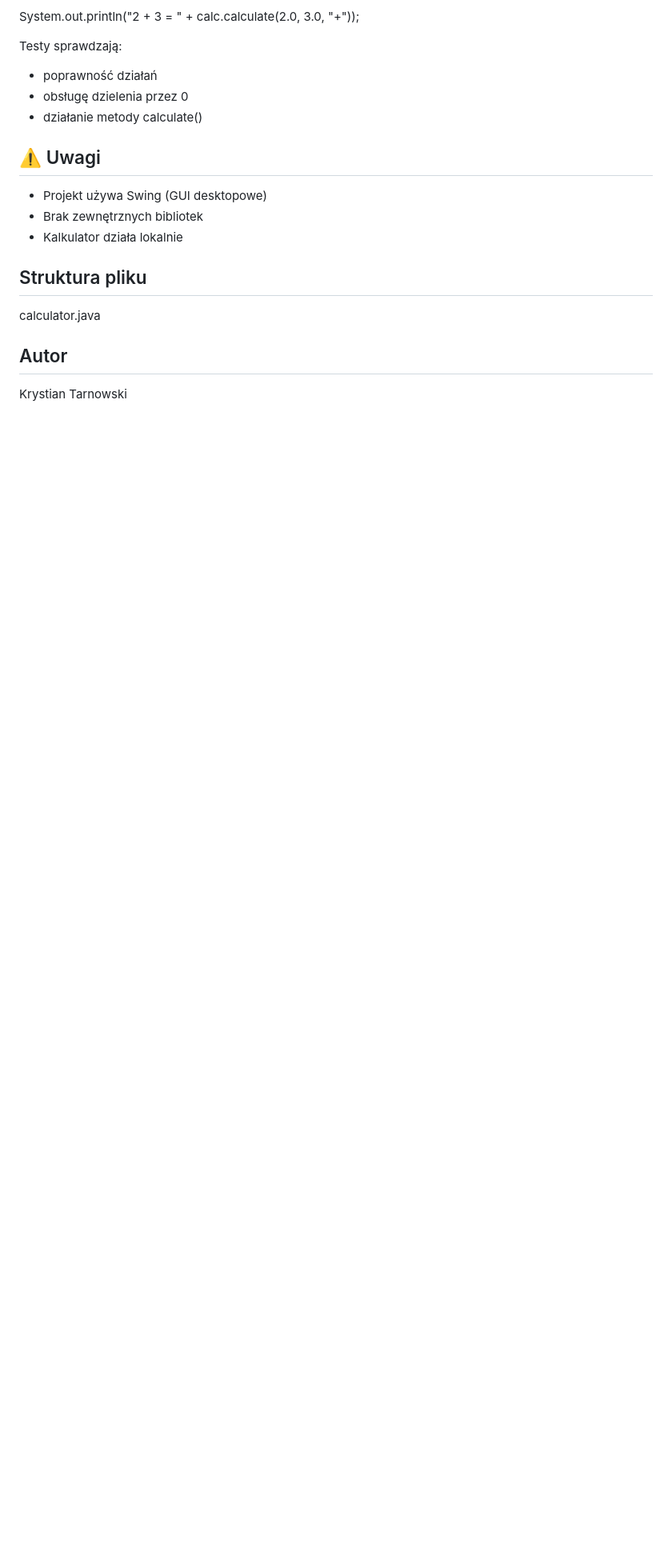
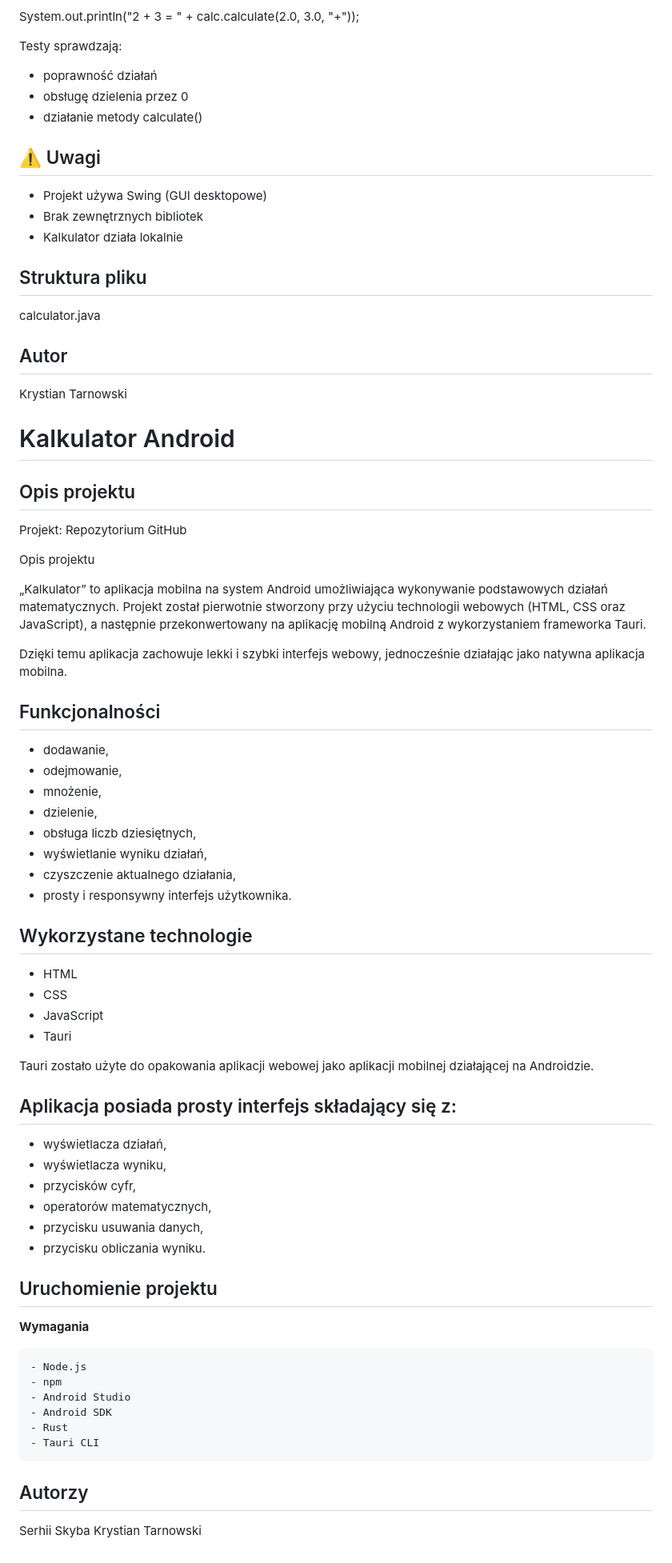
Before and after one commit to kryszczynnnnn/kalkulator, a Markdown page: README.md, the part around the change. Shown at 80% size. Drawn GitHub-style; blank space fills up the shorter version.

Commit message:
Update README.md
android doc added

````diff
--- a/README.md
+++ b/README.md
@@ -215,3 +215,59 @@ Testy sprawdzają:
 calculator.java
 ## Autor
 Krystian Tarnowski
+
+# Kalkulator Android
+
+## Opis projektu
+
+Projekt: Repozytorium GitHub
+
+Opis projektu
+
+„Kalkulator” to aplikacja mobilna na system Android umożliwiająca wykonywanie podstawowych działań matematycznych.
+Projekt został pierwotnie stworzony przy użyciu technologii webowych (HTML, CSS oraz JavaScript), a następnie przekonwertowany na aplikację mobilną Android z wykorzystaniem frameworka Tauri.
+
+Dzięki temu aplikacja zachowuje lekki i szybki interfejs webowy, jednocześnie działając jako natywna aplikacja mobilna.
+
+## Funkcjonalności
+- dodawanie,
+- odejmowanie,
+- mnożenie,
+- dzielenie,
+- obsługa liczb dziesiętnych,
+- wyświetlanie wyniku działań,
+- czyszczenie aktualnego działania,
+- prosty i responsywny interfejs użytkownika.
+## Wykorzystane technologie
+
+- HTML
+- CSS
+- JavaScript
+- Tauri
+
+Tauri zostało użyte do opakowania aplikacji webowej jako aplikacji mobilnej działającej na Androidzie.
+
+## Aplikacja posiada prosty interfejs składający się z:
+
+- wyświetlacza działań,
+- wyświetlacza wyniku,
+- przycisków cyfr,
+- operatorów matematycznych,
+- przycisku usuwania danych,
+- przycisku obliczania wyniku.
+
+## Uruchomienie projektu
+**Wymagania**
+```
+- Node.js
+- npm
+- Android Studio
+- Android SDK
+- Rust
+- Tauri CLI
+```
+
+
+## Autorzy
+Serhii Skyba
+Krystian Tarnowski
````
